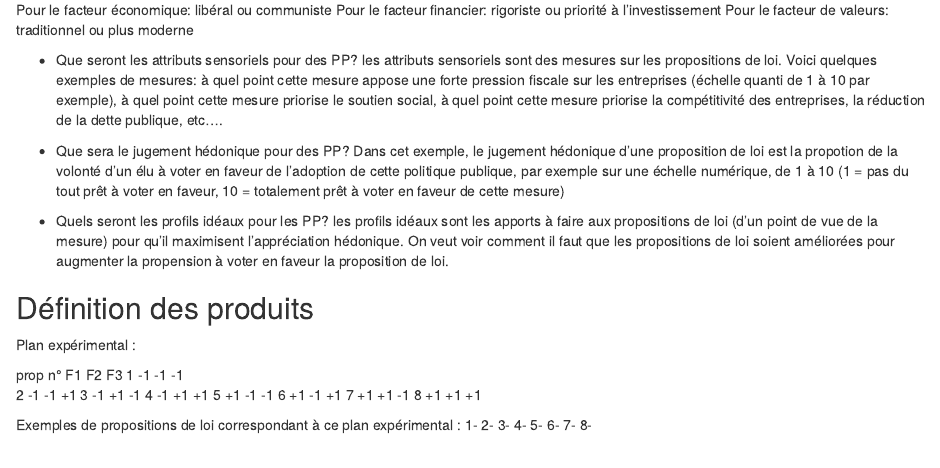
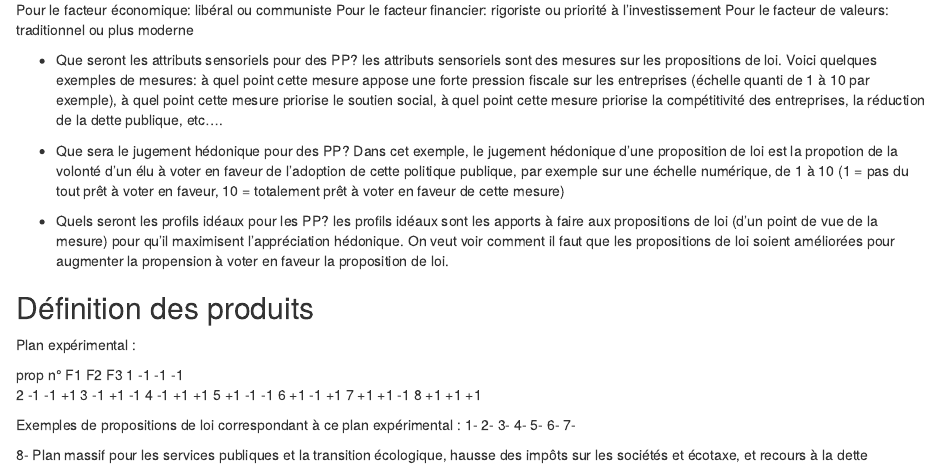
Before and after one commit to annamathieu/Perception-Data-Analysis, an R Markdown document (Markdown/sections/cours2.Rmd): the page in a window 1100 px wide, from 4070 px down. Rendered offline with R 4.5, knitr and Pandoc, with nearby package versions; some code elsewhere in the file could not run offline; common packages that the code uses without loading them are loaded.

Commit message:
proposition -1-1-1

```diff
--- a/Markdown/sections/cours2.Rmd
+++ b/Markdown/sections/cours2.Rmd
@@ -222,4 +222,5 @@ Exemples de propositions de loi correspondant à ce plan expérimental :
 5-
 6-
 7-
-8-
+
+8- Plan massif pour les services publiques et la transition écologique, hausse des impôts sur les sociétés et écotaxe, et recours à la dette
```
